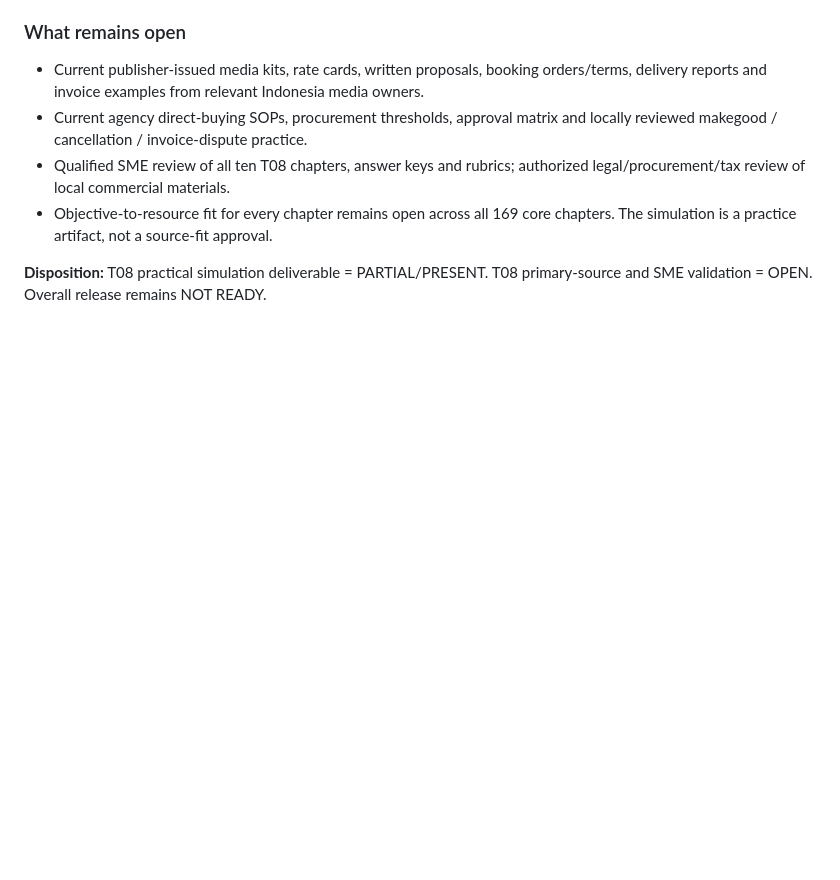
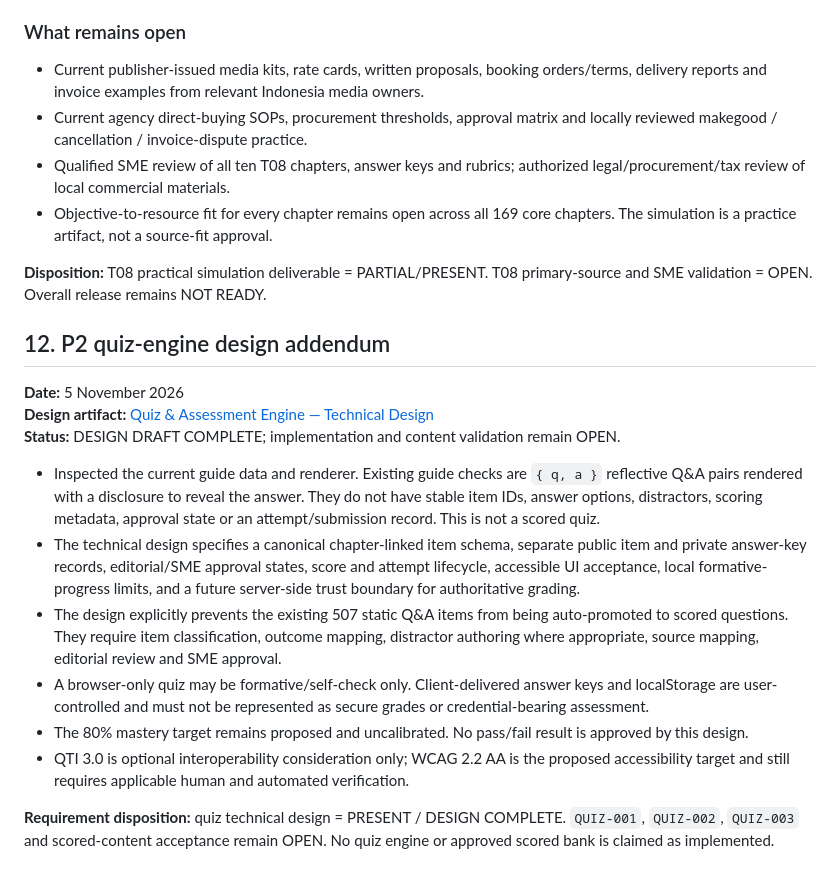
Before and after one commit to putratryarga/putratryarga-dpa, a Markdown page: docs/requirements-traceability-acceptance-register.md, the part around the change. Drawn GitHub-style; blank space fills up the shorter version.

Commit message:
docs: record quiz engine design acceptance status

```diff
--- a/docs/requirements-traceability-acceptance-register.md
+++ b/docs/requirements-traceability-acceptance-register.md
@@ -267,3 +267,19 @@ QTI 3.0 is an optional portability design consideration, not a requirement to ce
 - Objective-to-resource fit for every chapter remains open across all 169 core chapters. The simulation is a practice artifact, not a source-fit approval.
 
 **Disposition:** T08 practical simulation deliverable = PARTIAL/PRESENT. T08 primary-source and SME validation = OPEN. Overall release remains NOT READY.
+
+
+## 12. P2 quiz-engine design addendum
+
+**Date:** 5 November 2026
+**Design artifact:** [Quiz & Assessment Engine — Technical Design](quiz-engine-technical-design.md)
+**Status:** DESIGN DRAFT COMPLETE; implementation and content validation remain OPEN.
+
+- Inspected the current guide data and renderer. Existing guide checks are `{ q, a }` reflective Q&A pairs rendered with a disclosure to reveal the answer. They do not have stable item IDs, answer options, distractors, scoring metadata, approval state or an attempt/submission record. This is not a scored quiz.
+- The technical design specifies a canonical chapter-linked item schema, separate public item and private answer-key records, editorial/SME approval states, score and attempt lifecycle, accessible UI acceptance, local formative-progress limits, and a future server-side trust boundary for authoritative grading.
+- The design explicitly prevents the existing 507 static Q&A items from being auto-promoted to scored questions. They require item classification, outcome mapping, distractor authoring where appropriate, source mapping, editorial review and SME approval.
+- A browser-only quiz may be formative/self-check only. Client-delivered answer keys and localStorage are user-controlled and must not be represented as secure grades or credential-bearing assessment.
+- The 80% mastery target remains proposed and uncalibrated. No pass/fail result is approved by this design.
+- QTI 3.0 is optional interoperability consideration only; WCAG 2.2 AA is the proposed accessibility target and still requires applicable human and automated verification.
+
+**Requirement disposition:** quiz technical design = PRESENT / DESIGN COMPLETE. `QUIZ-001`, `QUIZ-002`, `QUIZ-003` and scored-content acceptance remain OPEN. No quiz engine or approved scored bank is claimed as implemented.
```
